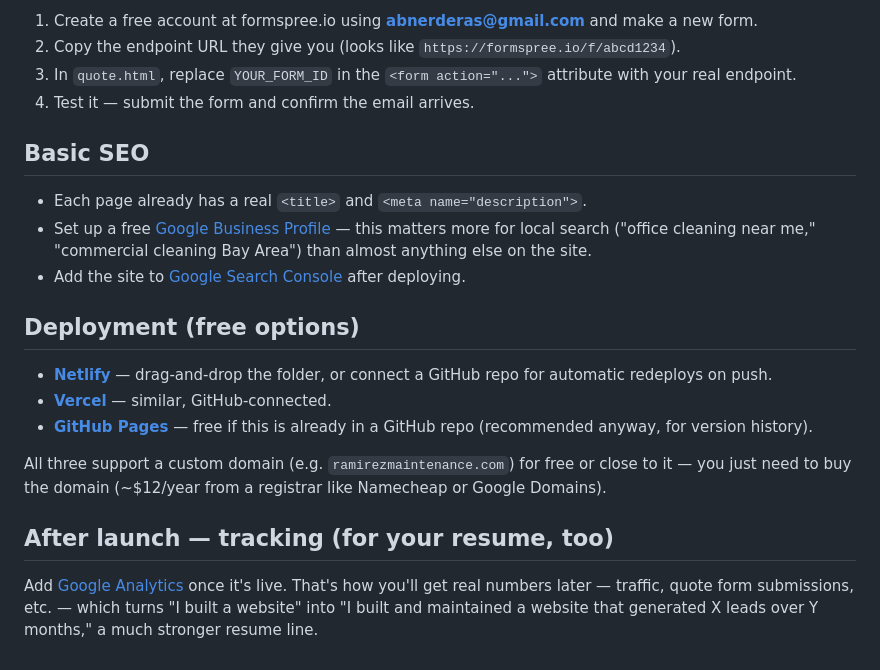
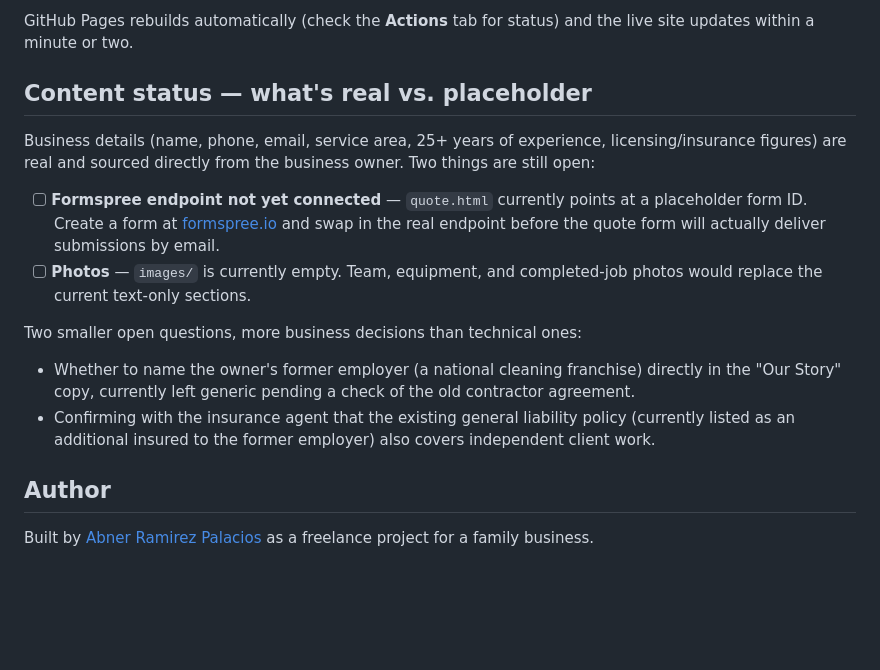
Before and after one commit to wablyl/ramirez-maintenance-site, a Markdown page: README.md, the part around one of its changes. GitHub-like rendering; blank space fills up the shorter version.

Commit message:
Rewrite README as project documentation

```diff
--- a/README.md
+++ b/README.md
@@ -69,39 +97,30 @@ service that forwards form submissions to an email inbox.
 
-1. Create a free account at formspree.io using **abnerderas@gmail.com**
-   and make a new form.
-2. Copy the endpoint URL they give you (looks like
-   `https://formspree.io/f/abcd1234`).
-3. In `quote.html`, replace `YOUR_FORM_ID` in the `<form action="...">`
-   attribute with your real endpoint.
-4. Test it — submit the form and confirm the email arrives.
+GitHub Pages rebuilds automatically (check the **Actions** tab for status)
+and the live site updates within a minute or two.
 
-## Basic SEO
+## Content status — what's real vs. placeholder
 
-- Each page already has a real `<title>` and `<meta name="description">`.
-- Set up a free
-  [Google Business Profile](https://www.google.com/business/) — this
-  matters more for local search ("office cleaning near me," "commercial
-  cleaning Bay Area") than almost anything else on the site.
-- Add the site to
-  [Google Search Console](https://search.google.com/search-console) after
-  deploying.
+Business details (name, phone, email, service area, 25+ years of
+experience, licensing/insurance figures) are real and sourced directly
+from the business owner. Two things are still open:
 
-## Deployment (free options)
+- [ ] **Formspree endpoint not yet connected** — `quote.html` currently
+      points at a placeholder form ID. Create a form at
+      [formspree.io](https://formspree.io) and swap in the real endpoint
+      before the quote form will actually deliver submissions by email.
+- [ ] **Photos** — `images/` is currently empty. Team, equipment, and
+      completed-job photos would replace the current text-only sections.
 
-- **[Netlify](https://netlify.com)** — drag-and-drop the folder, or connect
-  a GitHub repo for automatic redeploys on push.
-- **[Vercel](https://vercel.com)** — similar, GitHub-connected.
-- **[GitHub Pages](https://pages.github.com)** — free if this is already in
-  a GitHub repo (recommended anyway, for version history).
+Two smaller open questions, more business decisions than technical ones:
 
-All three support a custom domain (e.g. `ramirezmaintenance.com`) for free
-or close to it — you just need to buy the domain (~$12/year from a
-registrar like Namecheap or Google Domains).
+- Whether to name the owner's former employer (a national cleaning
+  franchise) directly in the "Our Story" copy, currently left generic
+  pending a check of the old contractor agreement.
+- Confirming with the insurance agent that the existing general liability
+  policy (currently listed as an additional insured to the former
+  employer) also covers independent client work.
 
-## After launch — tracking (for your resume, too)
+## Author
 
-Add [Google Analytics](https://analytics.google.com) once it's live.
-That's how you'll get real numbers later — traffic, quote form
-submissions, etc. — which turns "I built a website" into "I built and
-maintained a website that generated X leads over Y months," a much
-stronger resume line.
+Built by [Abner Ramirez Palacios](https://github.com/wablyl) as a freelance
+project for a family business.
```
Also changed, not shown: other parts of README.md (+78 -50 lines).
